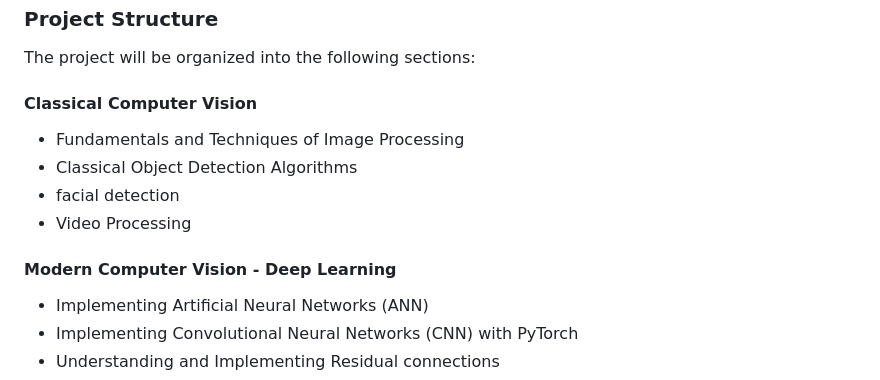
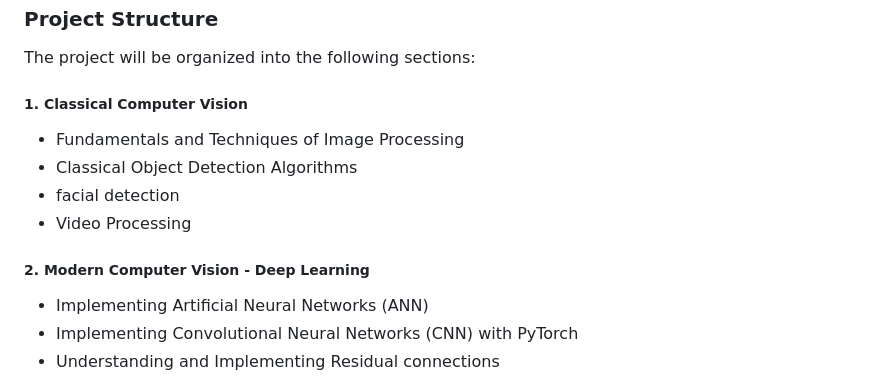
Before and after one commit to alirezasaharkhiz9/undergraduate-project-computer-vision, a Markdown page: README.md, the part around the change. Rendered like a GitHub page.

```diff
--- a/README.md
+++ b/README.md
@@ -14,12 +14,12 @@ This undergraduate project focuses on exploring and developing advanced techniqu
 ### Project Structure
 
 The project will be organized into the following sections:
-#### Classical Computer Vision
+##### 1. Classical Computer Vision
 - Fundamentals and Techniques of Image Processing
 - Classical Object Detection Algorithms
 - facial detection
 - Video Processing
-#### Modern Computer Vision - Deep Learning
+##### 2. Modern Computer Vision - Deep Learning
 - Implementing Artificial Neural Networks (ANN)
 - Implementing Convolutional Neural Networks (CNN) with PyTorch
 - Understanding and Implementing Residual connections
```
